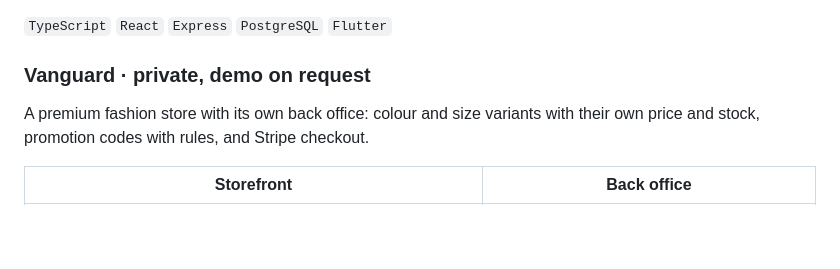
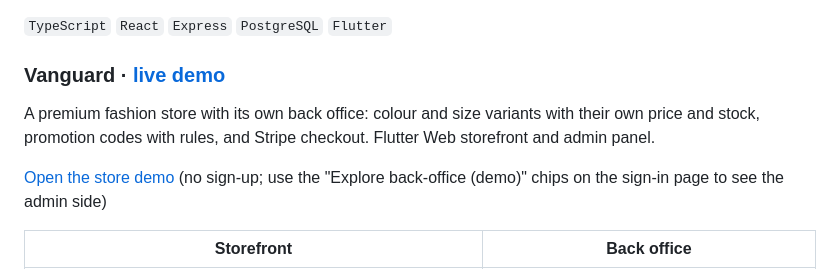
Before and after one commit to abu-arandas/abu-arandas, a Markdown page: README.md, the part around the change. GitHub-like rendering; blank space fills up the shorter version.

Commit message:
Link the public Vanguard demo (#2)
Replaces "demo on request" with the Vercel demo link.


Claude-Session: https://claude.ai/code/session_01CyE6JYqRF2t22qc4zHv1bg

Co-authored-by: Claude <noreply@anthropic.com>

```diff
--- a/README.md
+++ b/README.md
@@ -51,9 +51,11 @@ Retail ERP for chains with several stores and a warehouse.
 
 `TypeScript` `React` `Express` `PostgreSQL` `Flutter`
 
-### Vanguard · private, demo on request
+### Vanguard · [live demo](https://vanguard-demo-sigma.vercel.app)
 
-A premium fashion store with its own back office: colour and size variants with their own price and stock, promotion codes with rules, and Stripe checkout.
+A premium fashion store with its own back office: colour and size variants with their own price and stock, promotion codes with rules, and Stripe checkout. Flutter Web storefront and admin panel.
+
+[Open the store demo](https://vanguard-demo-sigma.vercel.app) (no sign-up; use the "Explore back-office (demo)" chips on the sign-in page to see the admin side)
 
 | Storefront | Back office |
 | --- | --- |
```
